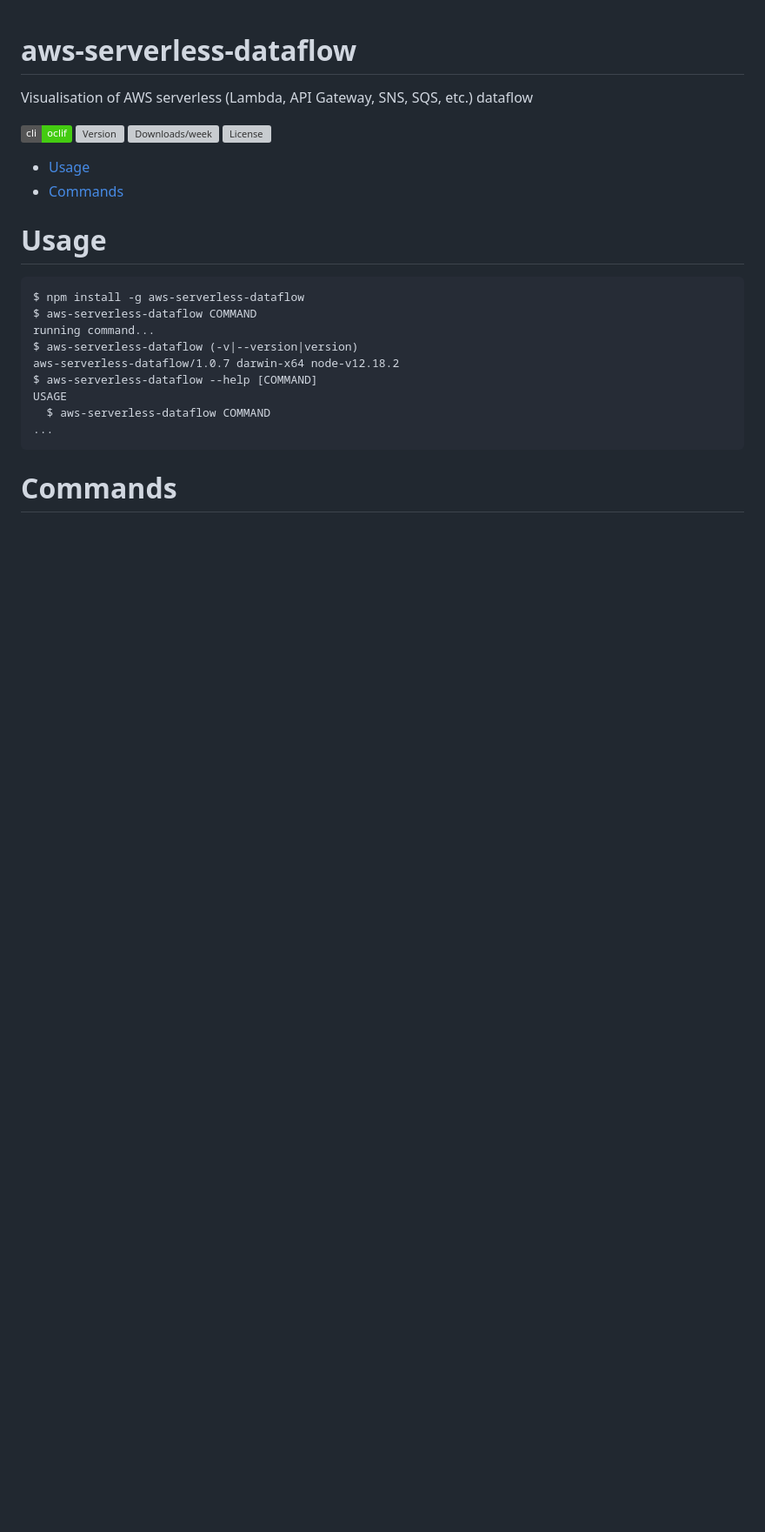
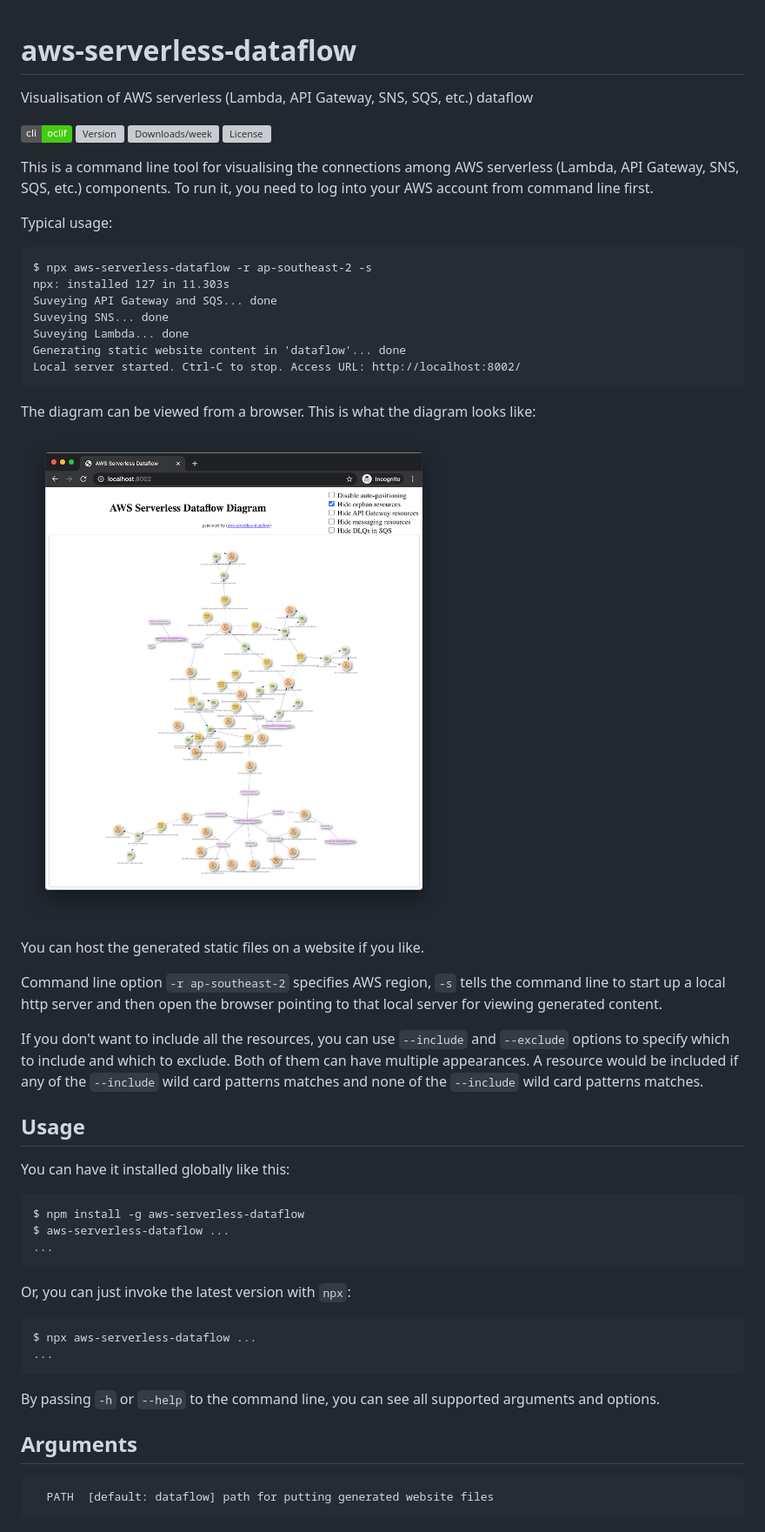
Before and after one commit to james-hu/aws-serverless-dataflow, a Markdown page: README.md, the part around the change printed below. Shown: that part at 87% size. GitHub-like rendering; pictures changed too: doc/aws-serverless-dataflow_screenshot.png (added); badges without logos; blank space fills up the shorter version; grey boxes are pictures that could not be loaded.

Commit message:
add more info in README

````diff
--- a/README.md
+++ b/README.md
@@ -8,25 +8,57 @@ Visualisation of AWS serverless (Lambda, API Gateway, SNS, SQS, etc.) dataflow
 [![Downloads/week](https://img.shields.io/npm/dw/aws-serverless-dataflow.svg)](https://npmjs.org/package/aws-serverless-dataflow)
 [![License](https://img.shields.io/npm/l/aws-serverless-dataflow.svg)](https://github.com/james-hu/aws-serverless-dataflow/blob/master/package.json)
 
-<!-- toc -->
-* [Usage](#usage)
-* [Commands](#commands)
-<!-- tocstop -->
-# Usage
-<!-- usage -->
+This is a command line tool for visualising the connections among AWS serverless (Lambda, API Gateway, SNS, SQS, etc.) components. To run it, you need to log into your AWS account from command line first.
+
+Typical usage:
+
+```sh-session
+$ npx aws-serverless-dataflow -r ap-southeast-2 -s
+npx: installed 127 in 11.303s
+Suveying API Gateway and SQS... done
+Suveying SNS... done
+Suveying Lambda... done
+Generating static website content in 'dataflow'... done
+Local server started. Ctrl-C to stop. Access URL: http://localhost:8002/
+```
+
+The diagram can be viewed from a browser. This is what the diagram looks like:
+
+![Screenshot](doc/aws-serverless-dataflow_screenshot.png)
+
+You can host the generated static files on a website if you like.
+
+Command line option `-r ap-southeast-2` specifies AWS region,
+`-s` tells the command line to start up a local http server and then open the browser pointing to that local server for viewing generated content.
+
+If you don't want to include all the resources,
+you can use `--include` and `--exclude` options to specify which to include and which to exclude.
+Both of them can have multiple appearances.
+A resource would be included if any of the `--include` wild card patterns matches and none of the `--include` wild card patterns matches.
+
+
+## Usage
+
+You can have it installed globally like this:
+
 ```sh-session
 $ npm install -g aws-serverless-dataflow
-$ aws-serverless-dataflow COMMAND
-running command...
-$ aws-serverless-dataflow (-v|--version|version)
-aws-serverless-dataflow/1.0.7 darwin-x64 node-v12.18.2
-$ aws-serverless-dataflow --help [COMMAND]
-USAGE
-  $ aws-serverless-dataflow COMMAND
+$ aws-serverless-dataflow ...
 ...
 ```
-<!-- usagestop -->
-# Commands
-<!-- commands -->
 
-<!-- commandsstop -->
+Or, you can just invoke the latest version with `npx`:
+
+```sh-session
+$ npx aws-serverless-dataflow ...
+...
+```
+
+By passing `-h` or `--help` to the command line, you can see all supported arguments and options.
+
+## Arguments
+
+```sh-session
+  PATH  [default: dataflow] path for putting generated website files
+```
+
````
Also changed, not shown: other parts of README.md (+21 -0 lines), 1 other file.
